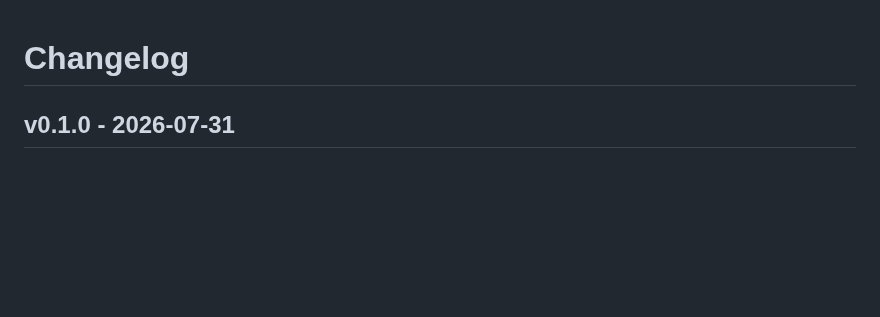
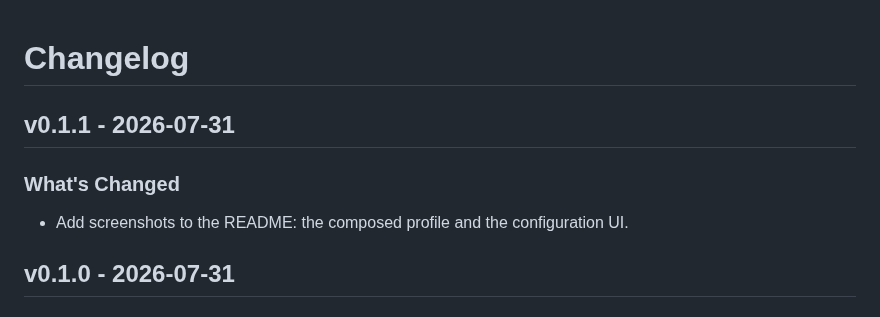
Before and after one commit to obervinov/readme-spotlight, a Markdown page: CHANGELOG.md, the part around the change. Rendered like a GitHub page; blank space fills up the shorter version.

```diff
--- a/CHANGELOG.md
+++ b/CHANGELOG.md
@@ -1,4 +1,8 @@
 # Changelog
+
+## v0.1.1 - 2026-07-31
+### What's Changed
+- Add screenshots to the README: the composed profile and the configuration UI.
 
 ## v0.1.0 - 2026-07-31
 ### What's Changed
```
Also changed, not shown: README.md (+8 -0 lines), docs/screenshots/profile.png (added), docs/screenshots/webui.png (added).
